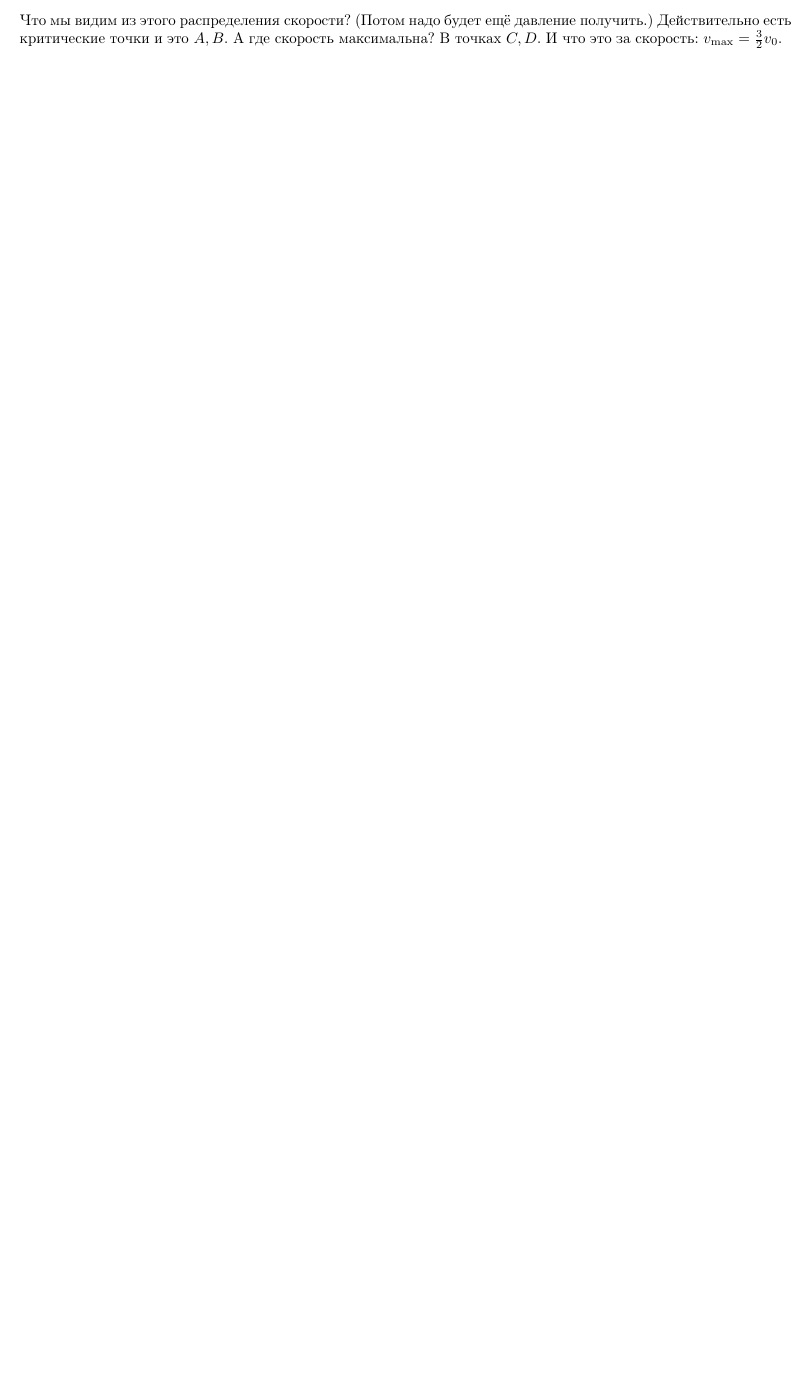
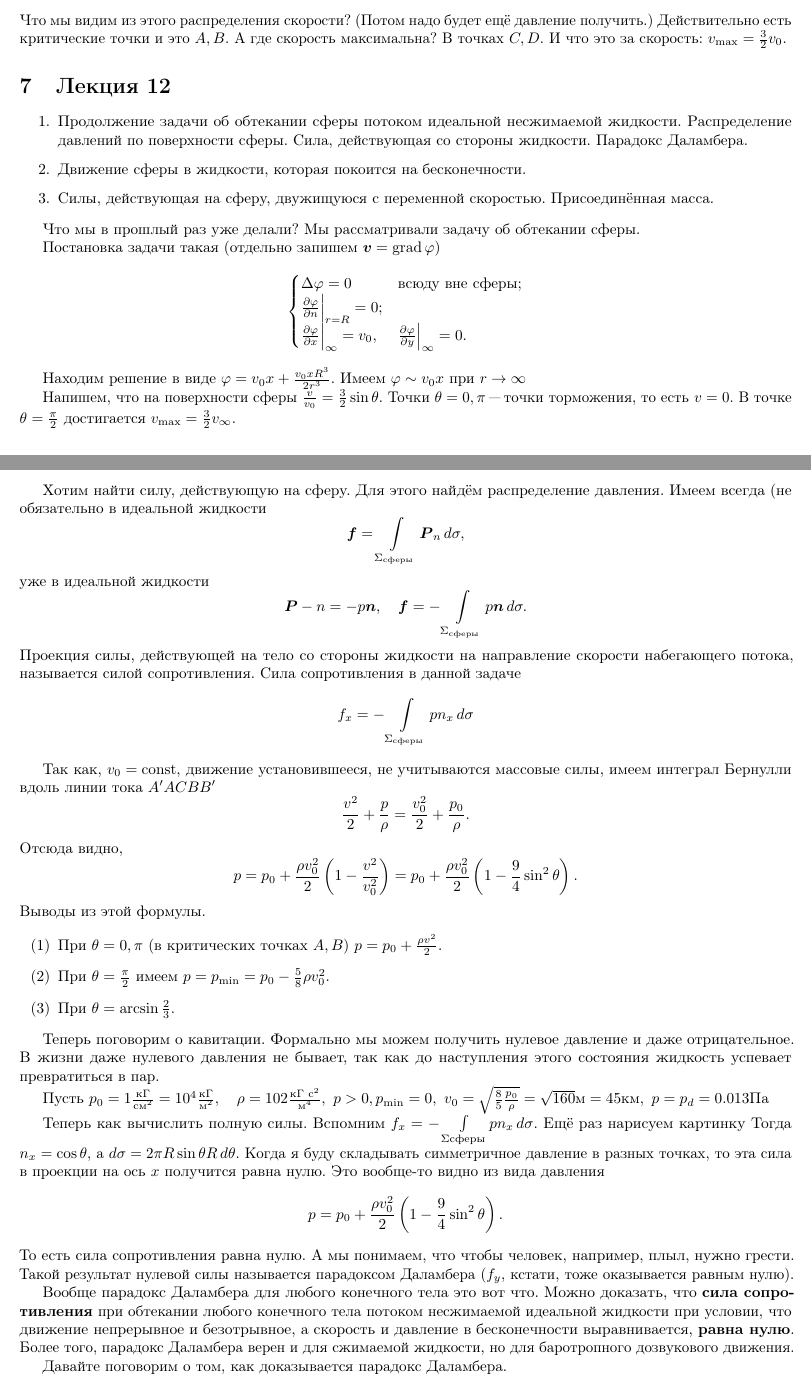
Before and after one commit to AnatolyShirykalov/MSS, a LaTeX document (master.tex, which reads lectures/l20141120.tex): part of page 17 of 17 before the commit and two parts of pages 17 and 18 of 20 after it, the two joined at a grey line, cut so that both start at the same text, the shorter picture padded with empty space. The pictures show the PDF file master.pdf that the author committed with the source.

Commit message:
Int surface and mesures

```diff
--- /dev/null
+++ b/lectures/l20141120.tex
@@ -0,0 +1,80 @@
+\section{Лекция 12}
+\begin{enumerate}
+\item Продолжение задачи об обтекании сферы потоком идеальной несжимаемой жидкости. Распределение давлений по поверхности сферы. Сила, действующая со стороны жидкости. Парадокс Даламбера.
+\item Движение сферы в жидкости, которая покоится на бесконечности.
+\item Силы, действующая на сферу, двужищуюся с переменной скоростью. Присоединённая масса.
+\end{enumerate}
+
+Что мы в прошлый раз уже делали? Мы рассматривали задачу об обтекании сферы.
+%\begin{figure}[H]
+
+%\end{figure}
+% рисунок 1
+Постановка задачи такая (отдельно запишем $\ve v = \grad\phi$)
+\[
+\begin{cases}
+  \Delta \phi = 0&\text{всюду вне сферы};\\
+  \CP\phi n\Big|_{r=R}=0;\\
+  \CP \phi x\Big|_{\infty} = v_0,&\CP\phi y\Big|_\infty=0.
+\end{cases}
+\]
+
+Находим решение в виде $\phi = v_0 x + \frac{v_0 x R^3}{2r^3}$. Имеем $\phi\sim v_0 x$ при $r\to \infty$
+
+Напишем, что на поверхности сферы $\frac v{v_0}=\frac32\sin\theta$. Точки $\theta=0,\pi$ "--- точки торможения, то есть $v=0$. В точке $\theta=\frac\pi2$ достигается $v_{\max} = \frac32v_\infty$.
+% рисунок 2
+
+Хотим найти силу, действующую на сферу. Для этого найдём распределение давления. Имеем всегда (не обязательно в идеальной жидкости
+\[ \ve f = \Gint{\Sigma_{\text{сферы}}}\ve P_n\,d\sigma,\]
+уже в идеальной жидкости
+\[
+  \ve P-n = -p\ve n,\quad \ve f = - \Gint {\Sigma_{\text{сферы}}}p\ve n\,d\sigma.
+\]
+Проекция силы, действующей на тело со стороны жидкости на направление скорости набегающего потока, называется силой сопротивления. Сила сопротивления в данной задаче
+% рисунок 3
+\[
+  f_x = -\Gint{\Sigma_{\text{сферы}}} pn_x\,d\sigma
+\]
+
+Так как, $v_0=\const$, движение установившееся, не учитываются массовые силы, имеем интеграл Бернулли вдоль линии тока $A'ACBB'$
+% рисунок 4 (старый новый рисунок)
+\[
+  \frac{v^2}2 + \frac p\rho = \frac{v_0^2}2+\frac{p_0}\rho.
+\]
+Отсюда видно,
+\[
+  p = p_0+\frac{\rho v_0^2}2\left(1-\frac{v^2}{v_0^2}\right) = p_0 + \frac{\rho v_0^2}2\left(1-\frac94\sin^2\theta\right).
+\]
+Выводы из этой формулы.
+\begin{roItems}
+  \item При $\theta=0,\pi$ (в критических точках $A,B$) $p = p_0 + \frac{\rho v^2}2$.
+  \item При $\theta=\frac\pi2$ имеем $p= p_{\min}=p_0 - \frac 58\rho v_0^2$.
+  \item При $\theta = \arcsin\frac23$.
+\end{roItems}
+% рисунок 5
+
+Теперь поговорим о кавитации. Формально мы можем получить нулевое давление и даже отрицательное. В жизни  даже нулевого давления не бывает, так как до наступления этого состояния жидкость успевает превратиться в пар.
+
+Пусть $p_0 = 1\frac{\text{кГ}}{\text{см}^2} = 10^4\iZ[^2]{кГ}{м},\quad \rho = 102 \IZ{кГ с}2{м}4,\ p>0, p_{\min}=0,\ v_0 = \sqrt{\frac85\frac{p_0}\rho} = \sqrt{160}\iz{м}{с} = 45\iz{км}{ч},\ p = p_d = 0.013\text{Па} $
+
+Теперь как вычислить полную силы. Вспомним $f_x = -\IE{сферы}{pn_x}$. Ещё раз нарисуем картинку
+% рисунок 6
+Тогда $n_x = \cos\theta$, а $d\sigma=2\pi R\sin\theta R\,d\theta$.
+% рисунок 7
+Когда я буду складывать симметричное давление в разных точках, то эта сила в проекции на ось $x$ получится равна нулю. Это вообще-то видно из вида давления
+\[
+ p = p_0 + \frac{\rho v_0^2}2\left(1-\frac94\sin^2\theta\right).
+\]
+То есть сила сопротивления равна нулю. А мы понимаем, что чтобы человек, например, плыл, нужно грести. Такой результат нулевой силы называется парадоксом Даламбера ($f_y$, кстати, тоже оказывается равным нулю).
+
+Вообще парадокс Даламбера для любого конечного тела это вот что.
+% рисунок 8
+Можно доказать, что \textbf{сила сопротивления} при обтекании любого конечного тела потоком несжимаемой идеальной жидкости при условии, что движение непрерывное и безотрывное, а скорость и давление в бесконечности выравнивается, \textbf{равна нулю}. Более того, парадокс Даламбера верен и для сжимаемой жидкости, но для баротропного дозвукового движения.
+
+Давайте поговорим о том, как доказывается парадокс Даламбера.
+% рисунок 9
+
+Зачем нам его доказывать, раз он неверный? Но доказательство простое. Рассмотрим тело помещённое в трубу. Жидкость идеальная. Скорость набегающего потока $v_0$. Рассмотрим два сечения вдали от тела $\Sigma_1$ и $\Sigma_2$, то есть до и после. Боковые поверхности обозначим $\Sigma_{\text{бок}}$. Запишем закон сохранения количества движения для пространственного объёма $ABCD$ и ещё телом он ограничен. Подробно делать не будем, проговорим, что сколько через границу втекает, столько и вытекает, так как границы далеко от тела. Силы будем рассматривать в проекции на направление скорости. Получаются, что $f_x = 0$ (сила, действиующая на тело). Ну а когда труда расширяется до бесконечности, всё сохраняется. Такое доказательство есть в книге Седова.
+
+Когда же сопротивление не равно нулю? За счёт чего.
+\begin{enumerate}
@@ -0,0 +89 @@
+\end{enumerate}
@@ -0,0 +112 @@
+\subsection{Задача о движении сферы в жидкости, которая покоится на бесконечности}
@@ -0,0 +122 @@
+  \phi = -\frac{v_0 x R^3}{2r^3}.
```
Also changed, not shown: master.tex (+1 -0 lines), styles/mss.sty (+4 -0 lines), master.pdf, lectures/l20141120.tex (68 more changed lines).
